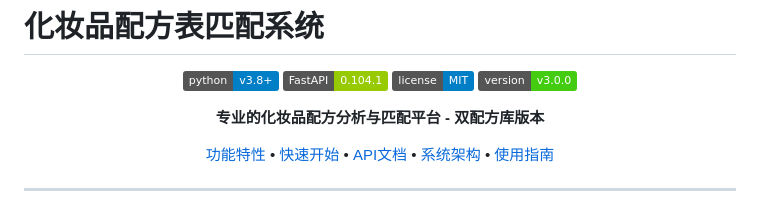
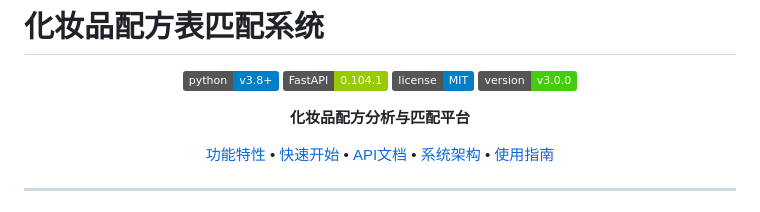
Before and after one commit to yanglinbin/Cosmetic_formula_table_matching_system, a Markdown page: README.md, the part around the change. Drawn GitHub-style; badges without logos.

```diff
--- a/README.md
+++ b/README.md
@@ -7,7 +7,7 @@
 ![License](https://img.shields.io/badge/license-MIT-blue.svg)
 ![Version](https://img.shields.io/badge/version-v3.0.0-brightgreen.svg)
 
-**专业的化妆品配方分析与匹配平台 - 双配方库版本**
+**化妆品配方分析与匹配平台**
 
 [功能特性](#功能特性) •
 [快速开始](#快速开始) •
```
